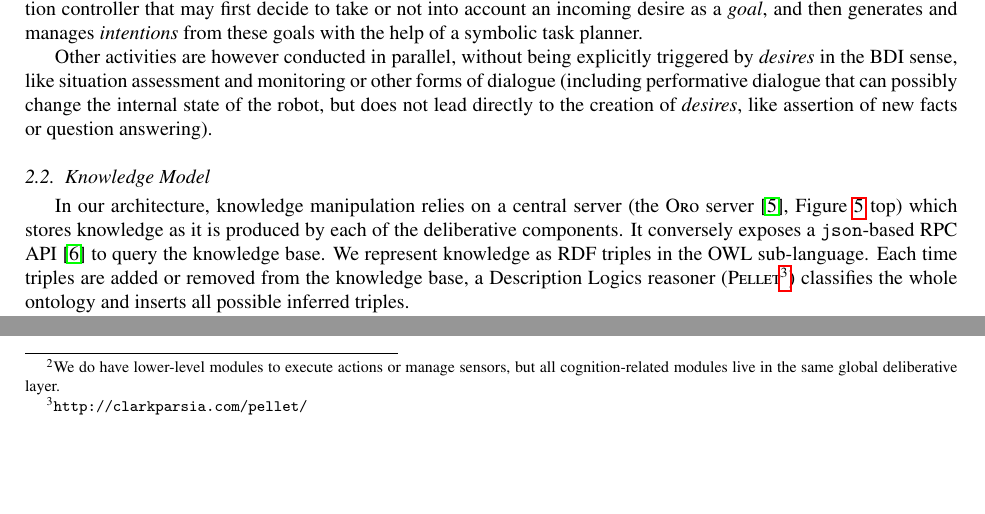
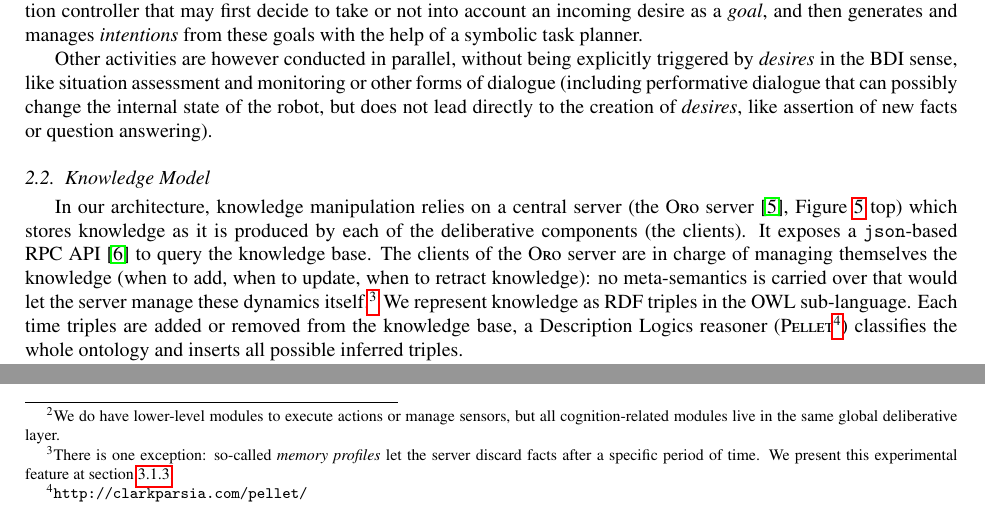
Before and after one commit to severin-lemaignan/ai-journal-2013, a LaTeX paper (paper.tex): two parts of page 4 of 27, joined at a grey line, cut so that both start at the same text, the shorter picture padded with empty space. Compiled offline with pdfLaTeX.

Commit message:
Explicit the knowledge dynamics management
Closes #4

```diff
--- a/paper.tex
+++ b/paper.tex
@@ -367,13 +367,18 @@ answering).
 
 In our architecture, knowledge manipulation relies on a central server (the {\sc
 Oro} server~\cite{Lemaignan2010}, Figure~\ref{fig|spark-oro} top) which stores
-knowledge as it is produced by each of the deliberative components. It
-conversely exposes a {\tt json}-based RPC API~\cite{lemaignan2012kbapi} to query
-the knowledge base.  We represent knowledge as RDF triples in the OWL
-sub-language. Each time triples are added or removed from the knowledge base, a
-Description Logics reasoner ({\sc Pellet}\footnote{\tt
-http://clarkparsia.com/pellet/}) classifies the whole ontology and inserts all
-possible inferred triples.
+knowledge as it is produced by each of the deliberative components (the
+clients). It exposes a {\tt json}-based RPC API~\cite{lemaignan2012kbapi} to
+query the knowledge base. The clients of the {\sc Oro} server are in charge of
+managing themselves the knowledge (when to add, when to update, when to
+retract knowledge): no meta-semantics is carried over that would let the server
+manage these dynamics itself.\footnote{There is one exception: so-called
+\emph{memory profiles} let the server discard facts after a specific period
+of time. We present this experimental feature at section~\ref{memory}.} We
+represent knowledge as RDF triples in the OWL sub-language. Each time
+triples are added or removed from the knowledge base, a Description Logics
+reasoner ({\sc Pellet}\footnote{\tt http://clarkparsia.com/pellet/})
+classifies the whole ontology and inserts all possible inferred triples.
 
 This architecture design (a central knowledge base that essentially appears as a
 passive component to the rest of the system -- even though it actually actively
```
